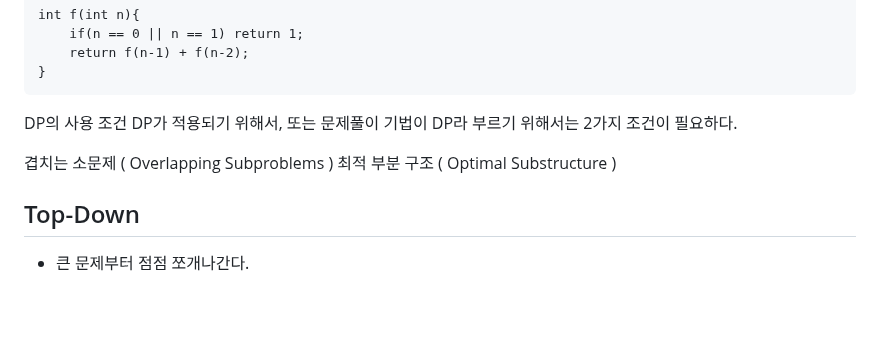
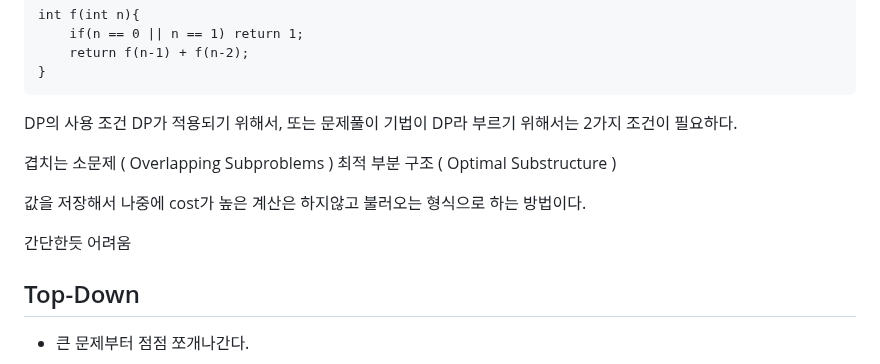
Before and after one commit to Carpediem324/Algorithm, a Markdown page: README.md, the part around the change. Drawn GitHub-style; blank space fills up the shorter version.

Commit message:
daily update

```diff
--- a/README.md
+++ b/README.md
@@ -537,6 +537,10 @@ DP가 적용되기 위해서, 또는 문제풀이 기법이 DP라 부르기 위
 겹치는 소문제 ( Overlapping Subproblems )
 최적 부분 구조 ( Optimal Substructure )
 
+값을 저장해서 나중에 cost가 높은 계산은 하지않고 불러오는 형식으로 하는 방법이다.
+
+간단한듯 어려움
+
 ## Top-Down
 
 - 큰 문제부터 점점 쪼개나간다.
```
